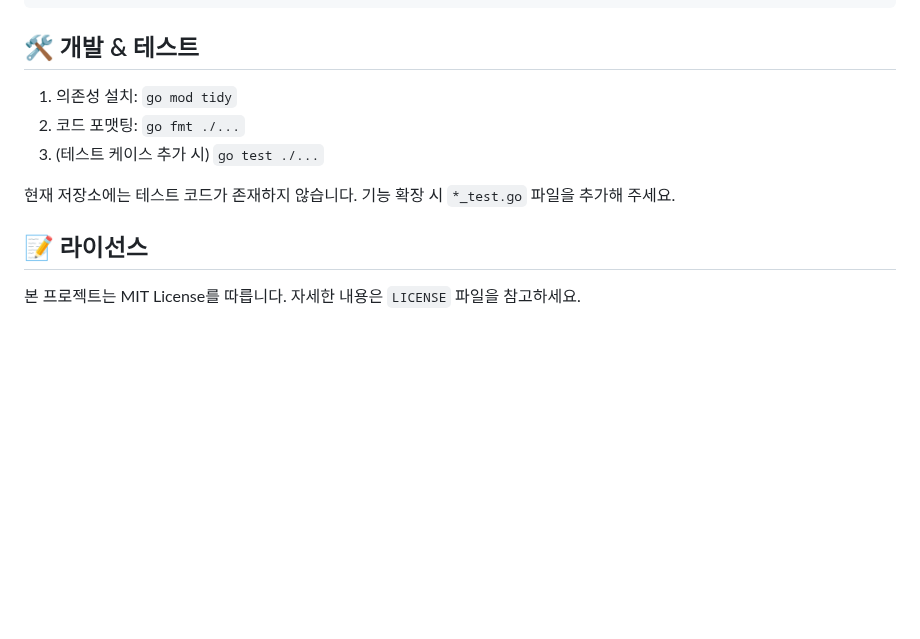
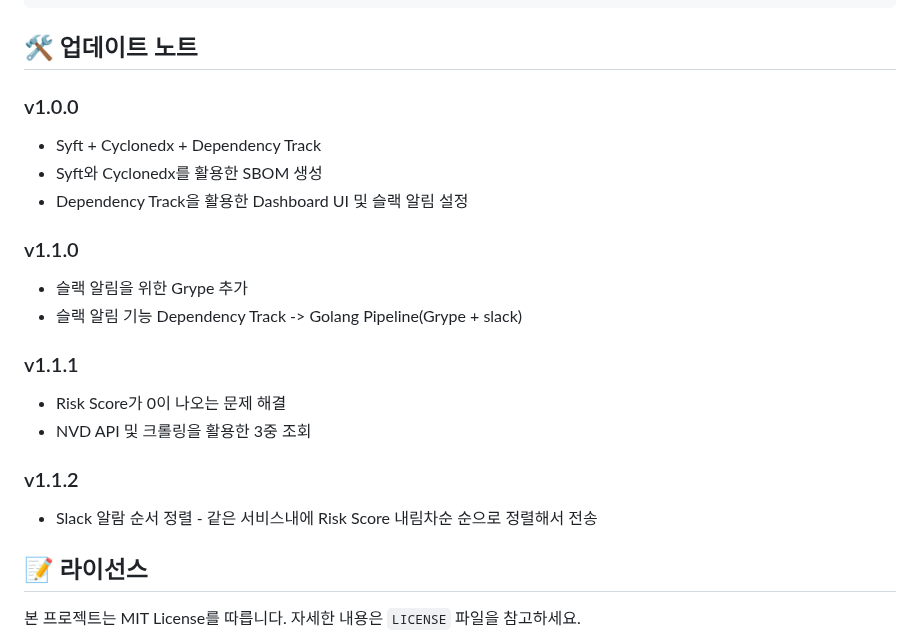
Before and after one commit to eon-yu/APINF-DB, a Markdown page: README.md, the part around the change. Drawn GitHub-style; blank space fills up the shorter version.

````diff
--- a/README.md
+++ b/README.md
@@ -120,13 +120,28 @@ go run . -parent test --parent-version latest -root /Users/stclab/Desktop/IQ-squ
 └── client/             # 추후 Web 클라이언트(미사용)
 ```
 
-## 🛠️ 개발 & 테스트
+## 🛠️ 업데이트 노트
+### v1.0.0
+- Syft + Cyclonedx + Dependency Track
+- Syft와 Cyclonedx를 활용한 SBOM 생성
+- Dependency Track을 활용한 Dashboard UI 및 슬랙 알림 설정
 
-1. 의존성 설치: `go mod tidy`
-2. 코드 포맷팅: `go fmt ./...`
-3. (테스트 케이스 추가 시) `go test ./...`
+### v1.1.0
+- 슬랙 알림을 위한 Grype 추가
+- 슬랙 알림 기능 Dependency Track -> Golang Pipeline(Grype + slack)
 
-현재 저장소에는 테스트 코드가 존재하지 않습니다. 기능 확장 시 `*_test.go` 파일을 추가해 주세요.
+### v1.1.1
+- Risk Score가 0이 나오는 문제 해결
+- NVD API 및 크롤링을 활용한 3중 조회
+
+### v1.1.2
+- Slack 알람 순서 정렬 - 같은 서비스내에 Risk Score 내림차순 순으로 정렬해서 전송
+
+
+
+
+
+
 
 ## 📝 라이선스
 
````
